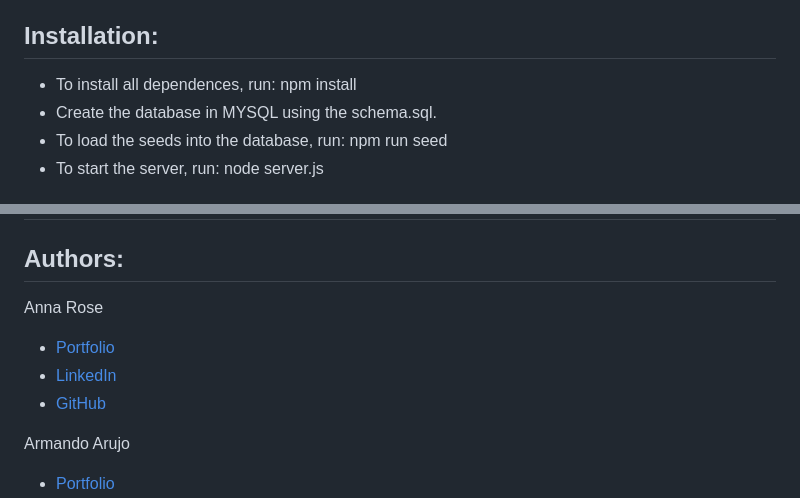
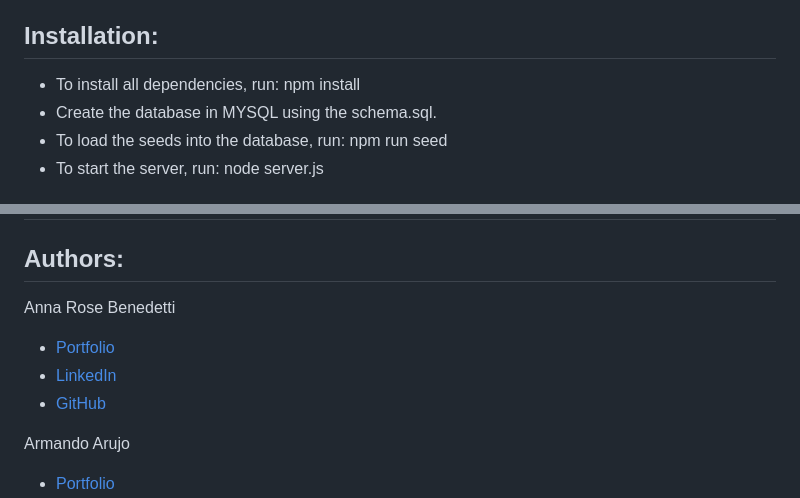
Before and after one commit to Truecoding4life/api-adventures, a Markdown page: README.md, 2 parts joined by grey strips. Rendered like a GitHub page.

```diff
--- a/README.md
+++ b/README.md
@@ -40,7 +40,7 @@
 
 ## Installation:
 
-* To install all dependences, run: npm install
+* To install all dependencies, run: npm install
 * Create the database in MYSQL using the schema.sql.
 * To load the seeds into the database, run: npm run seed
 * To start the server, run: node server.js
@@ -150,5 +150,5 @@
 
  ## Authors:
 
- Anna Rose
+ Anna Rose Benedetti
 
```
Also changed, not shown: other parts of README.md (+3 -3 lines), public/image/Dashboard.png (added), public/image/Login:Signup Page.png (added), public/image/Your Resources.png (added), 1 other file.
